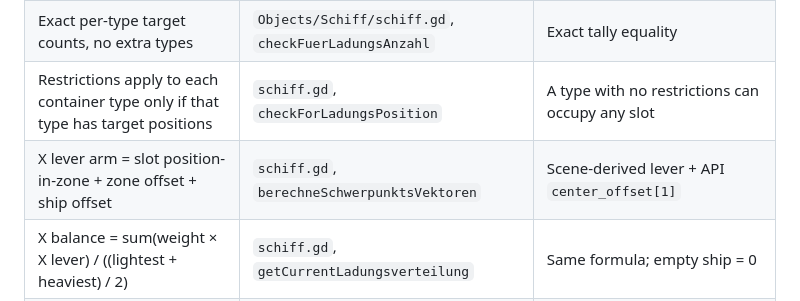
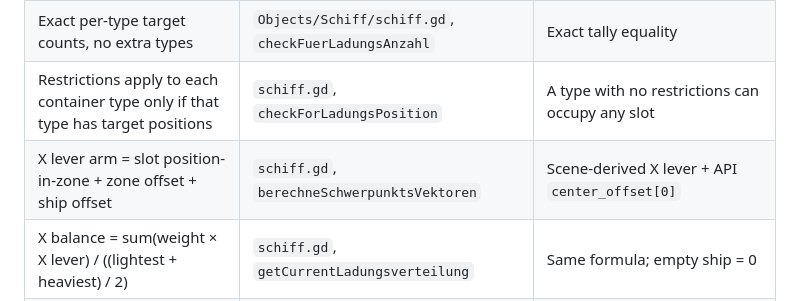
Before and after one commit to Trisatn1223/CargoEditor, a Markdown page: docs/GODOT_RULES.md, the part around the change. GitHub-like rendering.

Commit message:
Correct X-axis offset index in local rules documentation

```diff
--- a/docs/GODOT_RULES.md
+++ b/docs/GODOT_RULES.md
@@ -13,7 +13,7 @@ Source: the user's Godot.zip supplied on 23 October 2026. Only the derived ship
 | Depot has four slots | `Level/BasisLevel.tscn` | Four cells; occupancy persists between ships |
 | Exact per-type target counts, no extra types | `Objects/Schiff/schiff.gd`, `checkFuerLadungsAnzahl` | Exact tally equality |
 | Restrictions apply to each container type only if that type has target positions | `schiff.gd`, `checkForLadungsPosition` | A type with no restrictions can occupy any slot |
-| X lever arm = slot position-in-zone + zone offset + ship offset | `schiff.gd`, `berechneSchwerpunktsVektoren` | Scene-derived lever + API `center_offset[1]` |
+| X lever arm = slot position-in-zone + zone offset + ship offset | `schiff.gd`, `berechneSchwerpunktsVektoren` | Scene-derived X lever + API `center_offset[0]` |
 | X balance = sum(weight × X lever) / ((lightest + heaviest) / 2) | `schiff.gd`, `getCurrentLadungsverteilung` | Same formula; empty ship = 0 |
 | The **editor now checks X** against max X variance (different from the uploaded Godot Easy branch, which checks Y) | `LevelManager.gd`, `eZugBeendet` | Deliberately uses `max_x_variance`, matching current source; never checks X position |
 | Food without a refrigerator becomes ID 5 | `Objects/Container/container.gd`, `eZugBeendet` | Food transforms into waste after a move |
```
